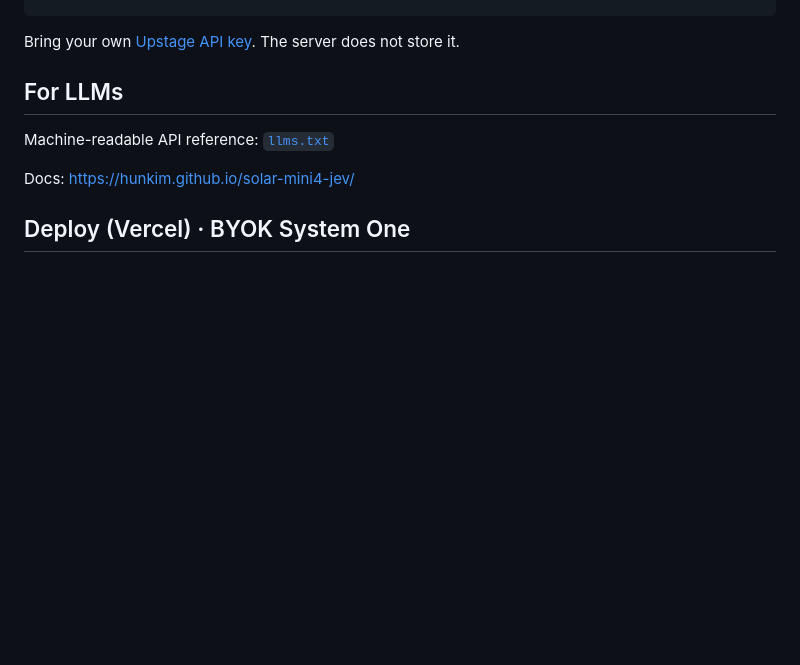
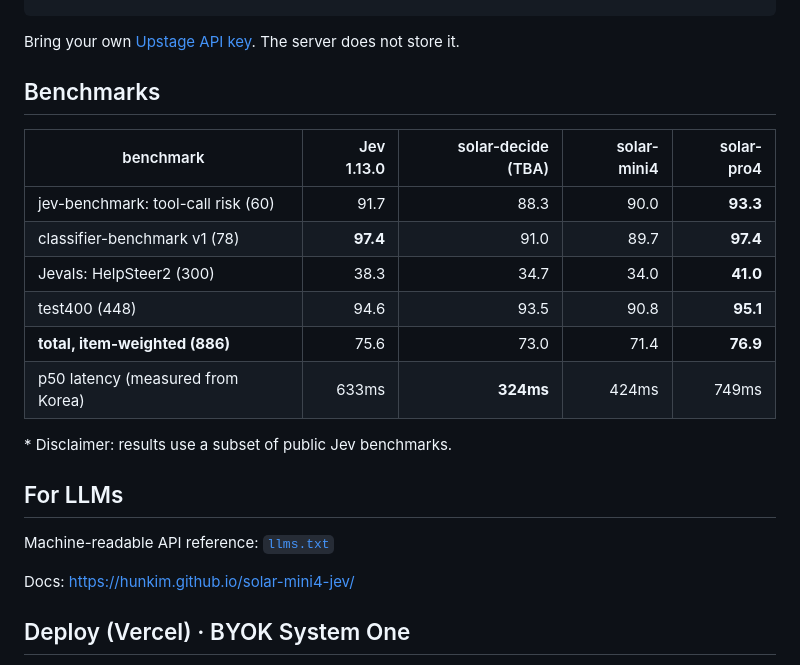
Before and after one commit to hunkim/solar-mini4-jev, a Markdown page: README.md, the part around the change. Rendered like a GitHub page; blank space fills up the shorter version.

Commit message:
README: add benchmark table (subset of public Jev benchmarks)
Co-Authored-By: Claude Opus 5.5 <noreply@anthropic.com>

````diff
--- a/README.md
+++ b/README.md
@@ -32,6 +32,19 @@ curl -s https://solar-mini4-jev.vercel.app/v1/systemone \
 ```
 
 Bring your own [Upstage API key](https://console.upstage.ai/api-keys). The server does not store it.
+
+## Benchmarks
+
+| benchmark | Jev 1.13.0 | solar-decide (TBA) | solar-mini4 | solar-pro4 |
+|---|---:|---:|---:|---:|
+| jev-benchmark: tool-call risk (60) | 91.7 | 88.3 | 90.0 | **93.3** |
+| classifier-benchmark v1 (78) | **97.4** | 91.0 | 89.7 | **97.4** |
+| Jevals: HelpSteer2 (300) | 38.3 | 34.7 | 34.0 | **41.0** |
+| test400 (448) | 94.6 | 93.5 | 90.8 | **95.1** |
+| **total, item-weighted (886)** | 75.6 | 73.0 | 71.4 | **76.9** |
+| p50 latency (measured from Korea) | 633ms | **324ms** | 424ms | 749ms |
+
+\* Disclaimer: results use a subset of public Jev benchmarks.
 
 ## For LLMs
 
````
